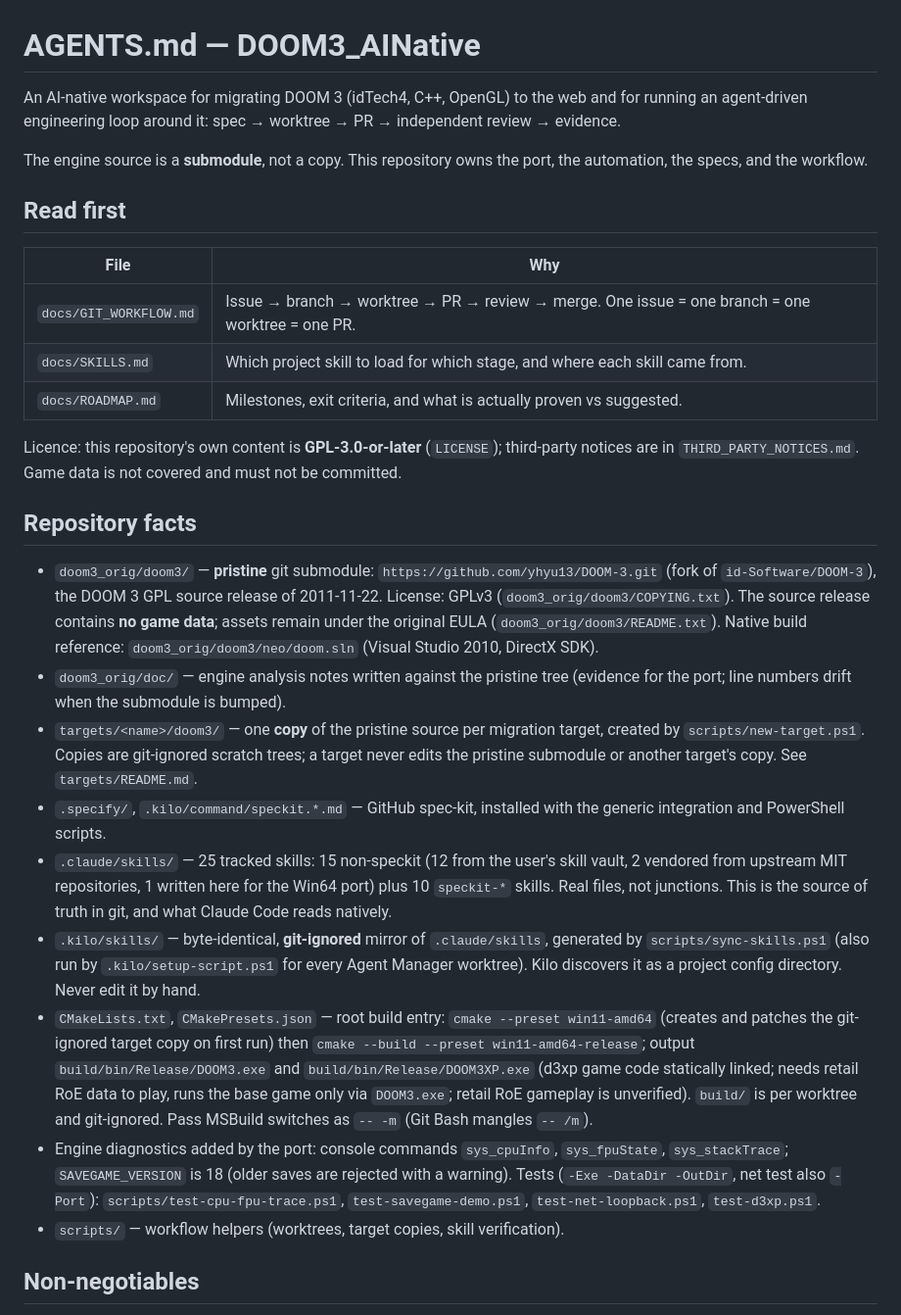
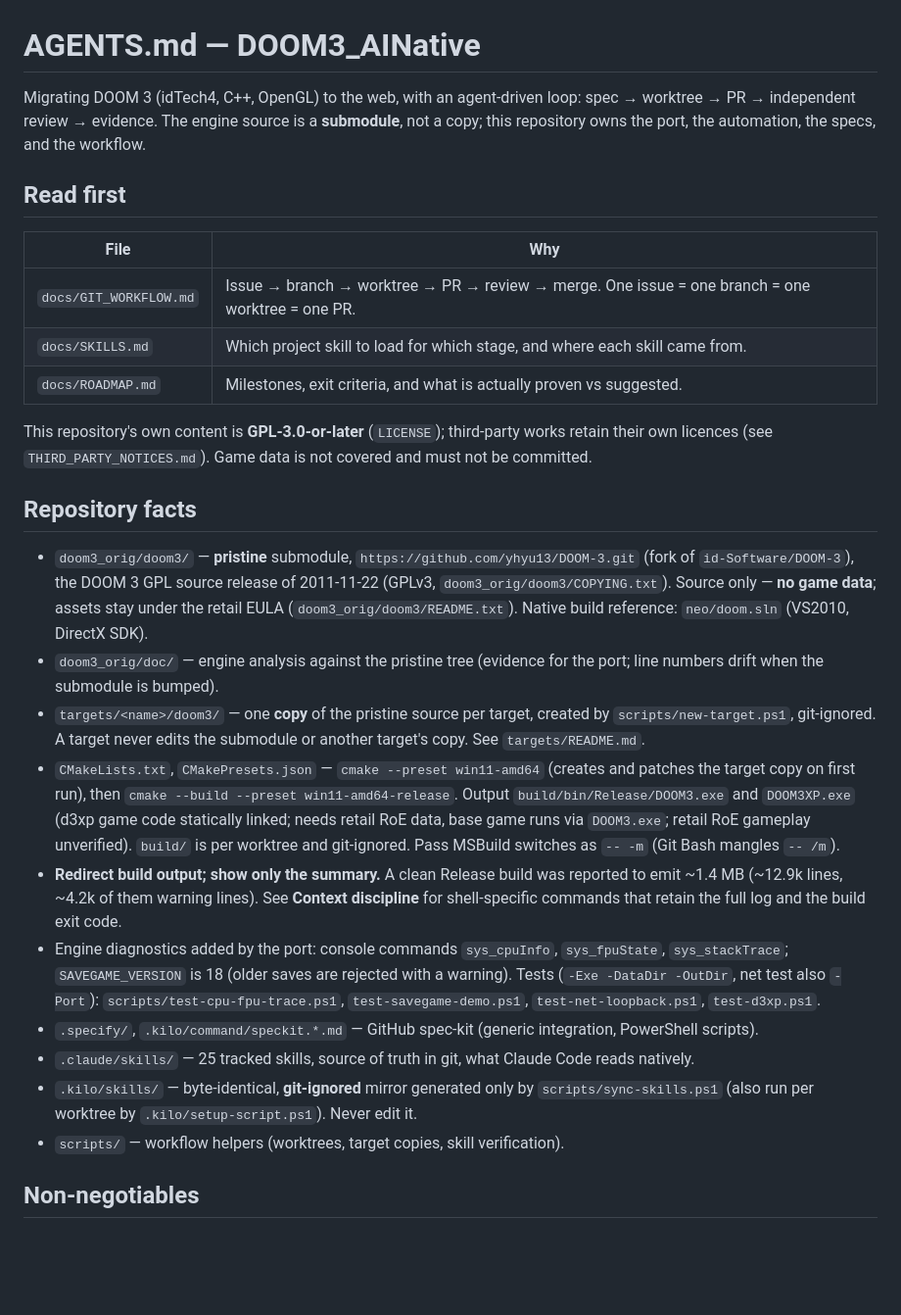
Before and after one commit to yhyu13/DOOM3_AINative, a Markdown page: AGENTS.md, the part around one of its changes. Shown at 98% size. Drawn GitHub-style; blank space fills up the shorter version.

Commit message:
[User]: update agents md

```diff
--- a/AGENTS.md
+++ b/AGENTS.md
@@ -1,10 +1,8 @@
 # AGENTS.md — DOOM3_AINative
 
-An AI-native workspace for migrating DOOM 3 (idTech4, C++, OpenGL) to the web and for running an
-agent-driven engineering loop around it: spec → worktree → PR → independent review → evidence.
-
-The engine source is a **submodule**, not a copy. This repository owns the port, the automation,
-the specs, and the workflow.
+Migrating DOOM 3 (idTech4, C++, OpenGL) to the web, with an agent-driven loop:
+spec → worktree → PR → independent review → evidence. The engine source is a **submodule**, not a
+copy; this repository owns the port, the automation, the specs, and the workflow.
 
 ## Read first
 
@@ -14,39 +12,36 @@ the specs, and the workflow.
 | `docs/SKILLS.md` | Which project skill to load for which stage, and where each skill came from. |
 | `docs/ROADMAP.md` | Milestones, exit criteria, and what is actually proven vs suggested. |
 
-Licence: this repository's own content is **GPL-3.0-or-later** (`LICENSE`); third-party notices
-are in `THIRD_PARTY_NOTICES.md`. Game data is not covered and must not be committed.
+This repository's own content is **GPL-3.0-or-later** (`LICENSE`); third-party works retain their
+own licences (see `THIRD_PARTY_NOTICES.md`). Game data is not covered and must not be committed.
 
 ## Repository facts
 
-- `doom3_orig/doom3/` — **pristine** git submodule: `https://github.com/yhyu13/DOOM-3.git`
-  (fork of `id-Software/DOOM-3`), the DOOM 3 GPL source release of 2011-11-22. License: GPLv3
-  (`doom3_orig/doom3/COPYING.txt`). The source release contains **no game data**; assets remain
-  under the original EULA (`doom3_orig/doom3/README.txt`). Native build reference:
-  `doom3_orig/doom3/neo/doom.sln` (Visual Studio 2010, DirectX SDK).
-- `doom3_orig/doc/` — engine analysis notes written against the pristine tree (evidence for the
-  port; line numbers drift when the submodule is bumped).
-- `targets/<name>/doom3/` — one **copy** of the pristine source per migration target, created by
-  `scripts/new-target.ps1`. Copies are git-ignored scratch trees; a target never edits the pristine
-  submodule or another target's copy. See `targets/README.md`.
-- `.specify/`, `.kilo/command/speckit.*.md` — GitHub spec-kit, installed with the generic
-  integration and PowerShell scripts.
-- `.claude/skills/` — 25 tracked skills: 15 non-speckit (12 from the user's skill vault, 2 vendored from
-  upstream MIT repositories, 1 written here for the Win64 port) plus 10 `speckit-*` skills. Real files,
-  not junctions. This is the source of truth in git, and what Claude Code reads natively.
-- `.kilo/skills/` — byte-identical, **git-ignored** mirror of `.claude/skills`, generated by
-  `scripts/sync-skills.ps1` (also run by `.kilo/setup-script.ps1` for every Agent Manager
-  worktree). Kilo discovers it as a project config directory. Never edit it by hand.
-- `CMakeLists.txt`, `CMakePresets.json` — root build entry: `cmake --preset win11-amd64` (creates and
-  patches the git-ignored target copy on first run) then `cmake --build --preset win11-amd64-release`;
-  output `build/bin/Release/DOOM3.exe` and `build/bin/Release/DOOM3XP.exe` (d3xp game code statically
-  linked; needs retail RoE data to play, runs the base game only via `DOOM3.exe`; retail RoE gameplay is
-  unverified). `build/` is per worktree and git-ignored. Pass MSBuild switches as `-- -m` (Git Bash
-  mangles `-- /m`).
-- Engine diagnostics added by the port: console commands `sys_cpuInfo`, `sys_fpuState`, `sys_stackTrace`;
-  `SAVEGAME_VERSION` is 18 (older saves are rejected with a warning). Tests (`-Exe -DataDir -OutDir`,
-  net test also `-Port`): `scripts/test-cpu-fpu-trace.ps1`, `test-savegame-demo.ps1`,
-  `test-net-loopback.ps1`, `test-d3xp.ps1`.
+- `doom3_orig/doom3/` — **pristine** submodule, `https://github.com/yhyu13/DOOM-3.git` (fork of
+  `id-Software/DOOM-3`), the DOOM 3 GPL source release of 2011-11-22 (GPLv3,
+  `doom3_orig/doom3/COPYING.txt`). Source only — **no game data**; assets stay under the retail
+  EULA (`doom3_orig/doom3/README.txt`). Native build reference: `neo/doom.sln` (VS2010, DirectX SDK).
+- `doom3_orig/doc/` — engine analysis against the pristine tree (evidence for the port; line
+  numbers drift when the submodule is bumped).
+- `targets/<name>/doom3/` — one **copy** of the pristine source per target, created by
+  `scripts/new-target.ps1`, git-ignored. A target never edits the submodule or another target's
+  copy. See `targets/README.md`.
+- `CMakeLists.txt`, `CMakePresets.json` — `cmake --preset win11-amd64` (creates and patches the
+  target copy on first run), then `cmake --build --preset win11-amd64-release`. Output
+  `build/bin/Release/DOOM3.exe` and `DOOM3XP.exe` (d3xp game code statically linked; needs retail
+  RoE data, base game runs via `DOOM3.exe`; retail RoE gameplay unverified). `build/` is per
+  worktree and git-ignored. Pass MSBuild switches as `-- -m` (Git Bash mangles `-- /m`).
+- **Redirect build output; show only the summary.** A clean Release build was reported to emit
+  ~1.4 MB (~12.9k lines, ~4.2k of them warning lines). See **Context discipline** for shell-specific
+  commands that retain the full log and the build exit code.
+- Engine diagnostics added by the port: console commands `sys_cpuInfo`, `sys_fpuState`,
+  `sys_stackTrace`; `SAVEGAME_VERSION` is 18 (older saves are rejected with a warning). Tests
+  (`-Exe -DataDir -OutDir`, net test also `-Port`): `scripts/test-cpu-fpu-trace.ps1`,
+  `test-savegame-demo.ps1`, `test-net-loopback.ps1`, `test-d3xp.ps1`.
+- `.specify/`, `.kilo/command/speckit.*.md` — GitHub spec-kit (generic integration, PowerShell scripts).
+- `.claude/skills/` — 25 tracked skills, source of truth in git, what Claude Code reads natively.
+- `.kilo/skills/` — byte-identical, **git-ignored** mirror generated only by
+  `scripts/sync-skills.ps1` (also run per worktree by `.kilo/setup-script.ps1`). Never edit it.
 - `scripts/` — workflow helpers (worktrees, target copies, skill verification).
 
 ## Non-negotiables
```
Also changed, not shown: other parts of AGENTS.md (+95 -57 lines).
